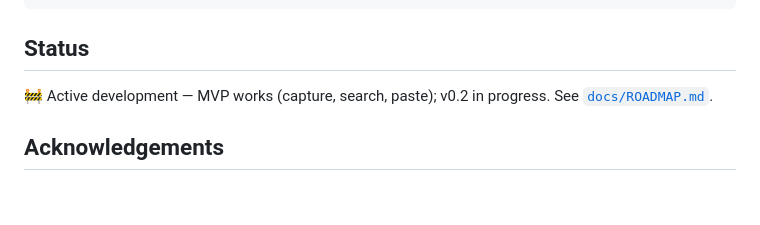
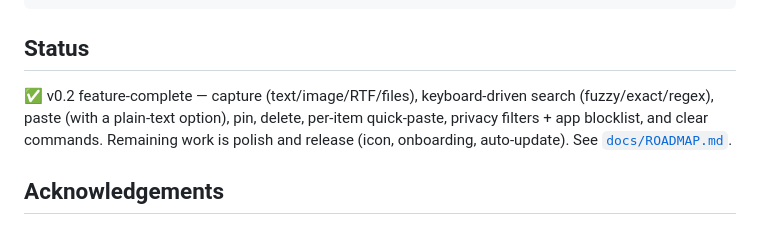
Before and after one commit to ziqq/Copybara, a Markdown page: README.md, the part around the change. Drawn GitHub-style; blank space fills up the shorter version.

```diff
--- a/README.md
+++ b/README.md
@@ -109,8 +109,10 @@ xcodebuild -project Copybara.xcodeproj -scheme Copybara -destination 'platform=m
 
 ## Status
 
-🚧 Active development — MVP works (capture, search, paste); v0.2 in progress.
-See [`docs/ROADMAP.md`](docs/ROADMAP.md).
+✅ v0.2 feature-complete — capture (text/image/RTF/files), keyboard-driven search
+(fuzzy/exact/regex), paste (with a plain-text option), pin, delete, per-item
+quick-paste, privacy filters + app blocklist, and clear commands. Remaining work
+is polish and release (icon, onboarding, auto-update). See [`docs/ROADMAP.md`](docs/ROADMAP.md).
 
 ## Acknowledgements
 
```
Also changed, not shown: docs/ARCHITECTURE.md (+33 -15 lines).
